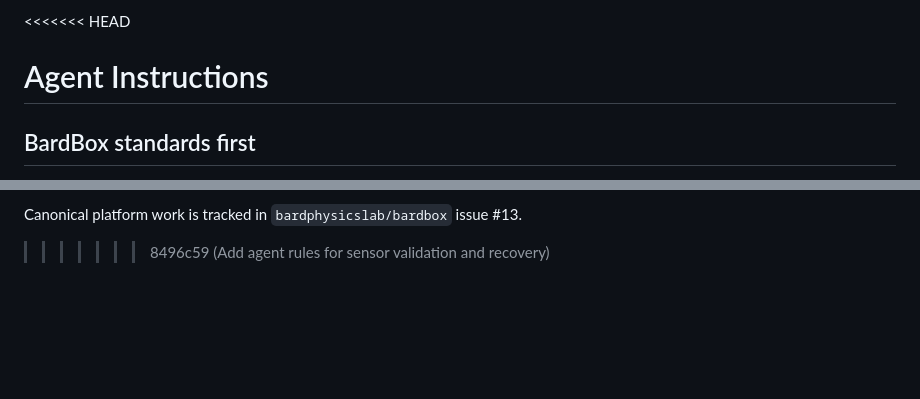
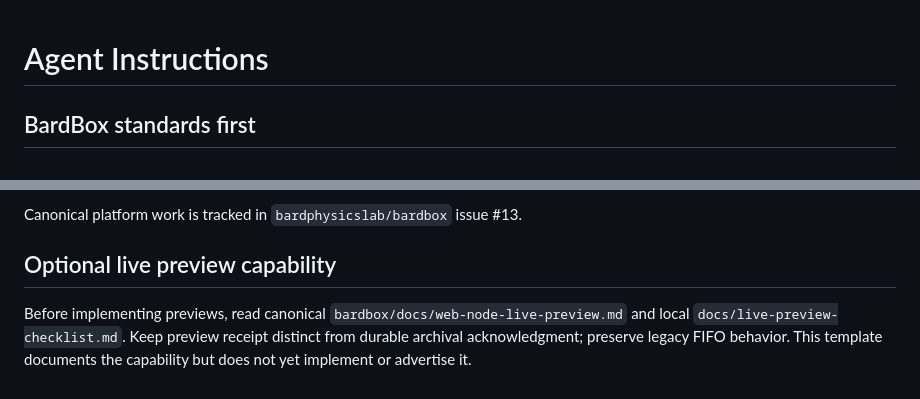
Before and after one commit to bardphysicslab/bardbox-project-template, a Markdown page: AGENTS.md, 2 parts joined by grey strips. Rendered like a GitHub page; blank space fills up the shorter version.

Commit message:
Document live preview boundaries and preserve existing agent rules

```diff
--- a/AGENTS.md
+++ b/AGENTS.md
@@ -1,4 +1,3 @@
-<<<<<<< HEAD
 # Agent Instructions
 
 ## BardBox standards first
@@ -48,4 +47,7 @@ When adding or changing BardBox firmware:
 10. A project may make validation stricter than the template, but it may not weaken the shared compatibility and safety requirements without explicit maintainer approval.
 
 Canonical platform work is tracked in `bardphysicslab/bardbox` issue #13.
->>>>>>> 8496c59 (Add agent rules for sensor validation and recovery)
+
+## Optional live preview capability
+
+Before implementing previews, read canonical `bardbox/docs/web-node-live-preview.md` and local `docs/live-preview-checklist.md`. Keep preview receipt distinct from durable archival acknowledgment; preserve legacy FIFO behavior. This template documents the capability but does not yet implement or advertise it.
```
Also changed, not shown: other parts of AGENTS.md (+1 -1 lines).
